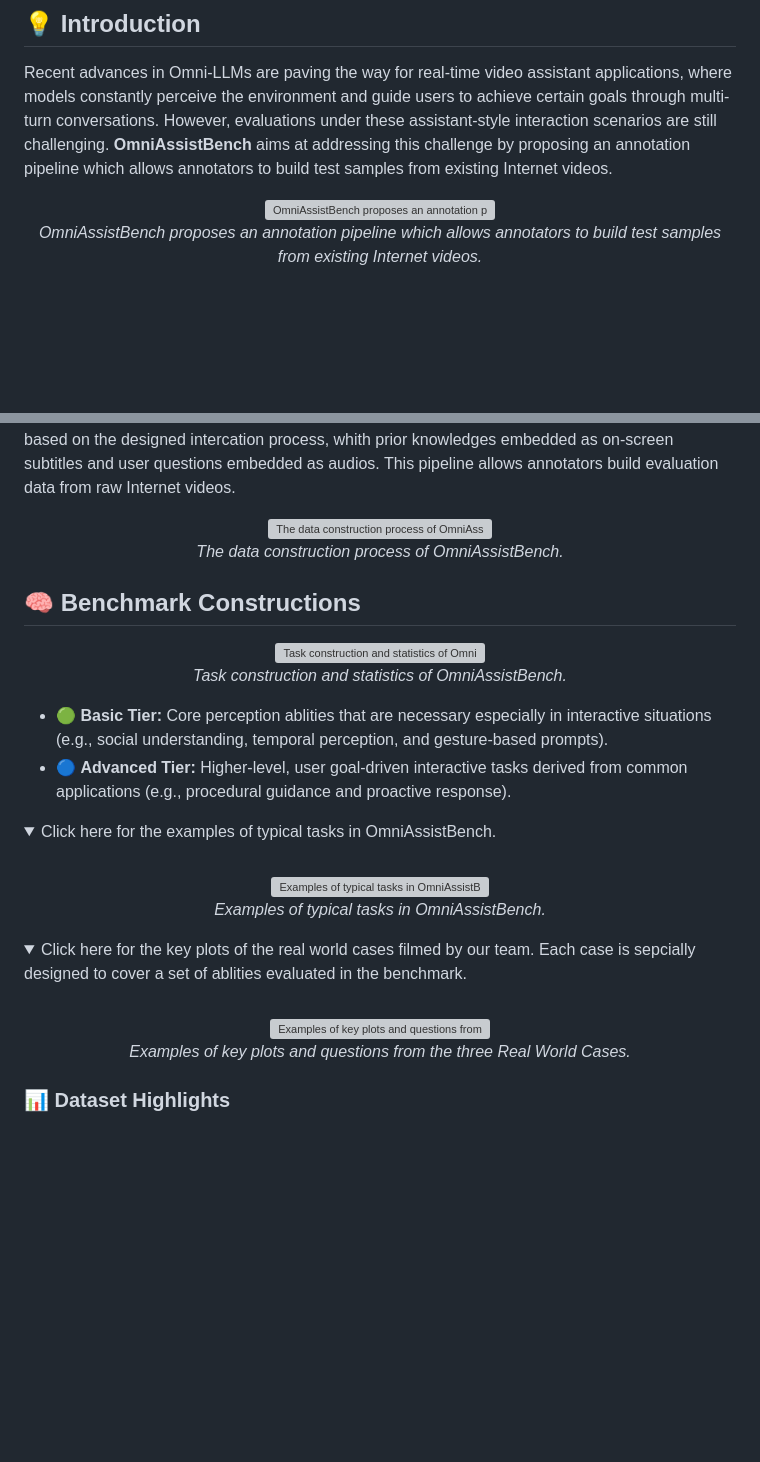
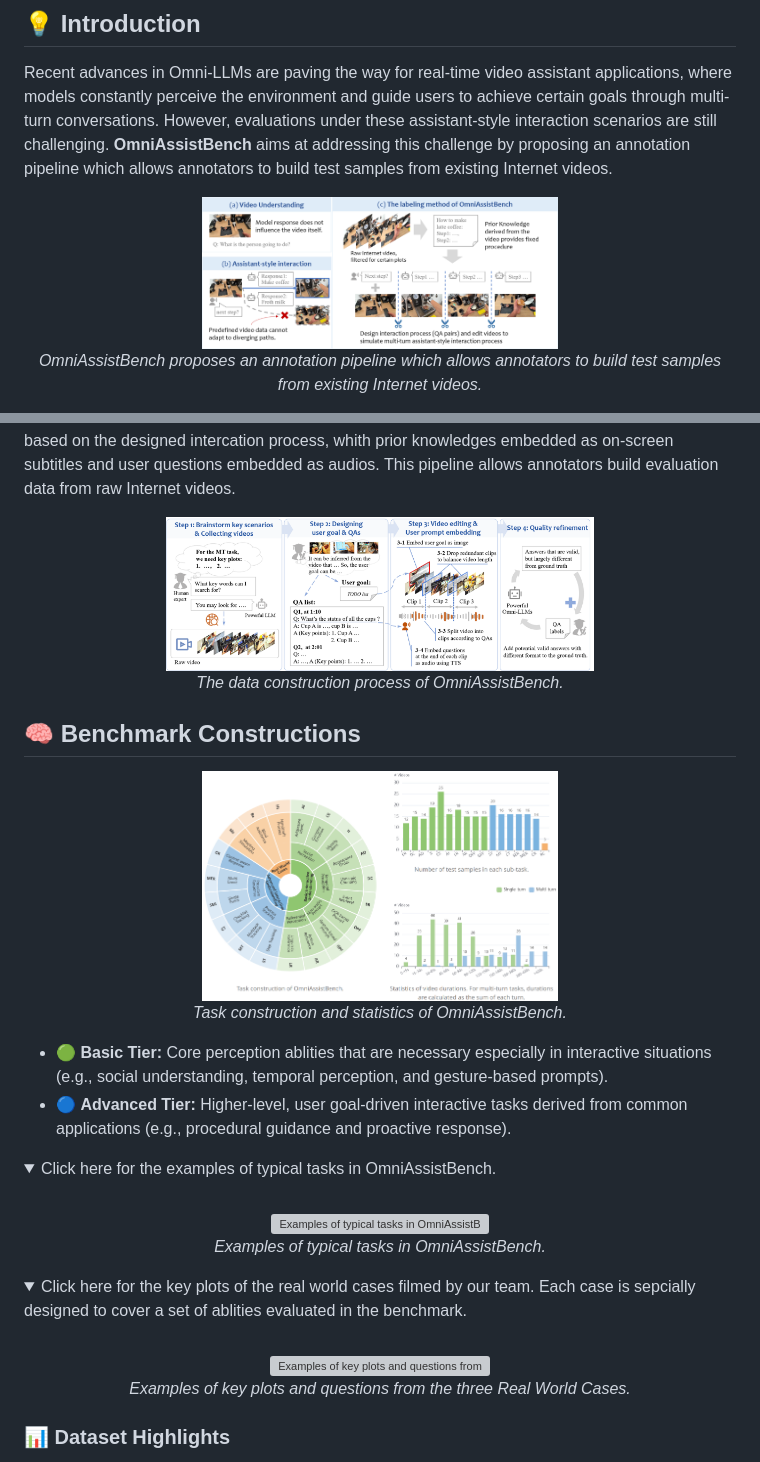
Before and after one commit to XianyunSun/OmniAssistBench, a Markdown page: README.md, 2 parts joined by grey strips. Drawn GitHub-style; folded sections open; blank space fills up the shorter version; grey boxes are pictures that could not be loaded.

```diff
--- a/README.md
+++ b/README.md
@@ -21,7 +21,7 @@ The dataset and the paper will be made public after review.
 Recent advances in Omni-LLMs are paving the way for real-time video assistant applications, where models constantly perceive the environment and guide users to achieve certain goals through multi-turn conversations. However, evaluations under these assistant-style interaction scenarios are still challenging. **OmniAssistBench** aims at addressing this challenge by proposing an annotation pipeline which allows annotators to build test samples from existing Internet videos.
 
 <div align="center">
-  <img src="img/main.png" alt="OmniAssistBench proposes an annotation pipeline which allows annotators to build test samples from existing Internet videos " width="50%">
+  <img src="docs/main.png" alt="OmniAssistBench proposes an annotation pipeline which allows annotators to build test samples from existing Internet videos " width="50%">
   <p>
 <i>OmniAssistBench proposes an annotation pipeline which allows annotators to build test samples from existing Internet videos.
 </i></p>
@@ -33,7 +33,7 @@ To address this challenge, OmniAssistBench **proposes an annotation pipeline whi
 
 
 <div align="center">
-  <img src="img/label.png" alt="The data construction process of OmniAssistBench" width="60%">
+  <img src="docs/label.png" alt="The data construction process of OmniAssistBench" width="60%">
   <p>
 <i>The data construction process of OmniAssistBench.
 </i></p>
@@ -43,7 +43,7 @@ To address this challenge, OmniAssistBench **proposes an annotation pipeline whi
 ## 🧠 Benchmark Constructions
 
 <div align="center">
-  <img src="img/statis.png" alt="Task construction and statistics of OmniAssistBench" width="50%">
+  <img src="docs/statis.png" alt="Task construction and statistics of OmniAssistBench" width="50%">
   <p>
 <i>Task construction and statistics of OmniAssistBench.
 </i></p>
```
Also changed, not shown: other parts of README.md (+2 -2 lines).
